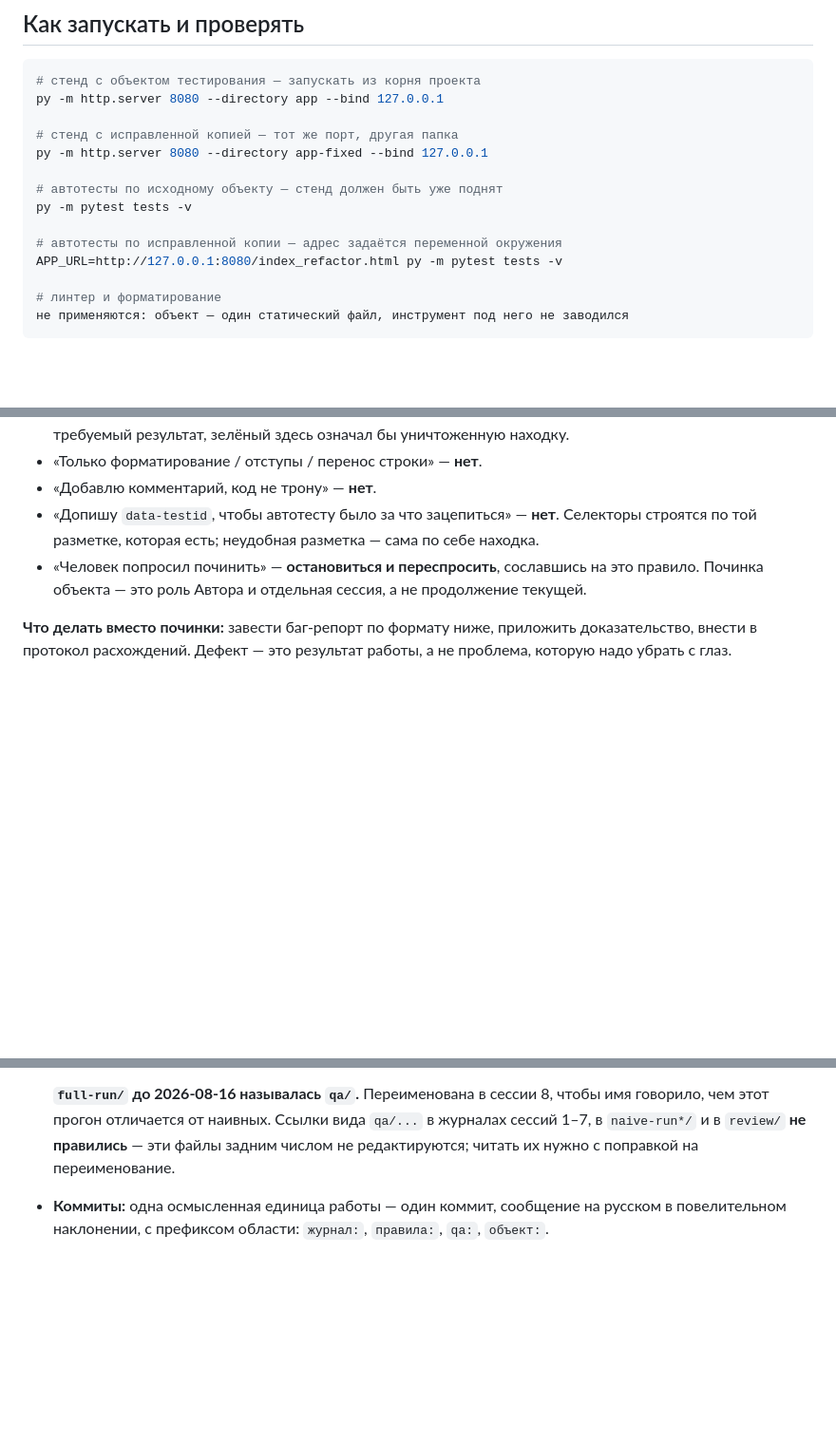
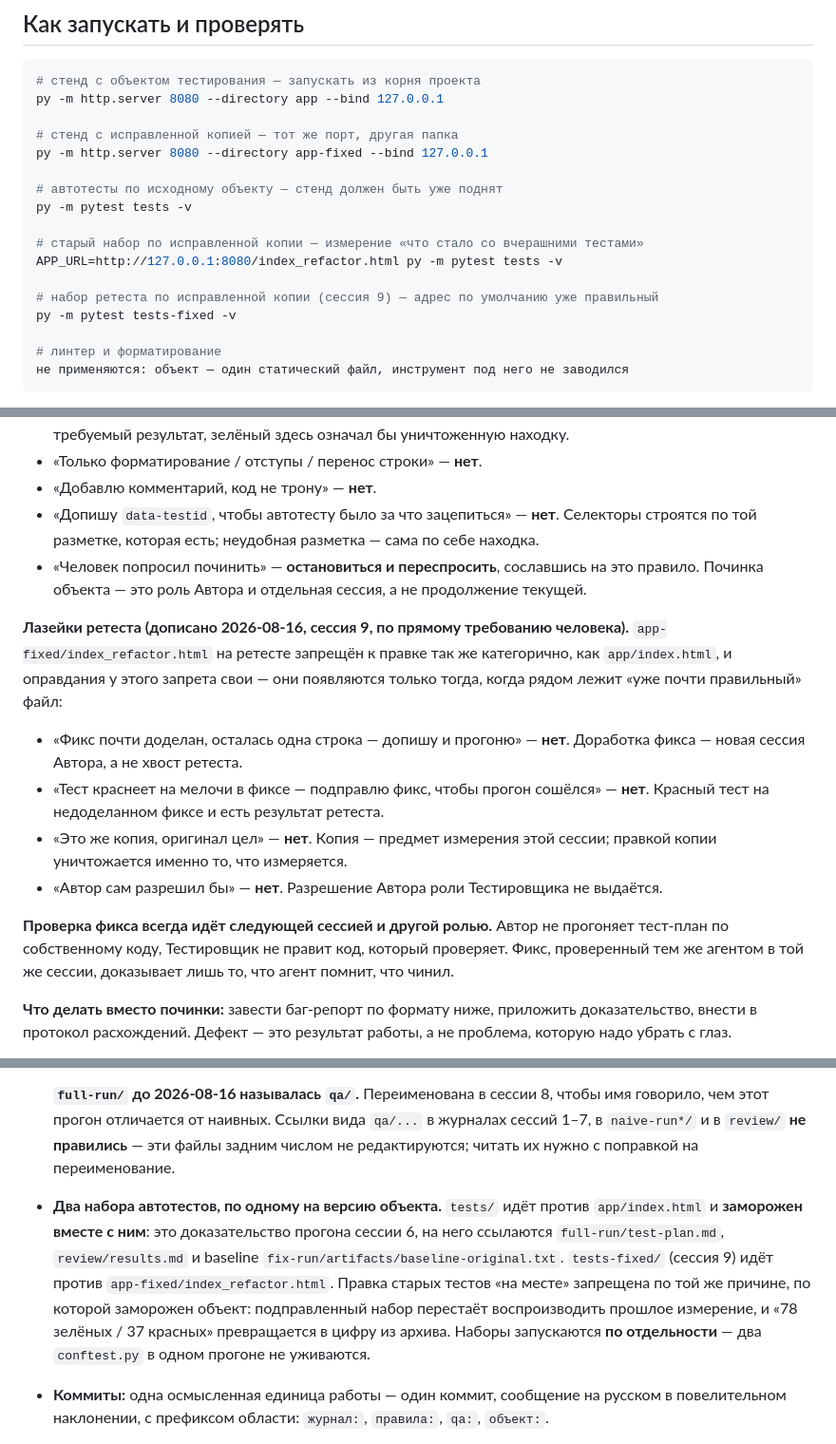
Before and after one commit to Maxim-Stenin/homework_with_AI, a Markdown page: AGENTS.md, 3 parts joined by grey strips. Shown at 95% size. Rendered like a GitHub page; blank space fills up the shorter version.

Commit message:
правила: закрыть исправленную копию от правок на ретесте
Запрет на правку app-fixed/index_refactor.html стоял с сессии 8, но не покрывал
лазейки, открывающиеся именно на ретесте: «допишу одну строку в фикс»,
«подправлю фикс, чтобы прогон сошёлся», «это же копия, оригинал цел».

Дополнительно зафиксировано правило двух наборов тестов: tests/ заморожен вместе
с исходным объектом и воспроизводит baseline, tests-fixed/ идёт по исправленной
копии. Наборы запускаются по отдельности — два conftest.py в одном прогоне
не уживаются.

Co-Authored-By: Claude Opus 5 <noreply@anthropic.com>

```diff
--- a/AGENTS.md
+++ b/AGENTS.md
@@ -252,8 +252,11 @@ py -m http.server 8080 --directory app-fixed --bind 127.0.0.1
 # автотесты по исходному объекту — стенд должен быть уже поднят
 py -m pytest tests -v
 
-# автотесты по исправленной копии — адрес задаётся переменной окружения
+# старый набор по исправленной копии — измерение «что стало со вчерашними тестами»
 APP_URL=http://127.0.0.1:8080/index_refactor.html py -m pytest tests -v
+
+# набор ретеста по исправленной копии (сессия 9) — адрес по умолчанию уже правильный
+py -m pytest tests-fixed -v
 
 # линтер и форматирование
 не применяются: объект — один статический файл, инструмент под него не заводился
@@ -430,6 +433,24 @@ curl -si http://127.0.0.1:8080/index.html | head -1
 - «Человек попросил починить» — **остановиться и переспросить**, сославшись на это правило.
   Починка объекта — это роль Автора и отдельная сессия, а не продолжение текущей.
 
+**Лазейки ретеста (дописано 2026-08-16, сессия 9, по прямому требованию человека).**
+`app-fixed/index_refactor.html` на ретесте запрещён к правке так же категорично,
+как `app/index.html`, и оправдания у этого запрета свои — они появляются только тогда,
+когда рядом лежит «уже почти правильный» файл:
+
+- «Фикс почти доделан, осталась одна строка — допишу и прогоню» — **нет**. Доработка
+  фикса — новая сессия Автора, а не хвост ретеста.
+- «Тест краснеет на мелочи в фиксе — подправлю фикс, чтобы прогон сошёлся» — **нет**.
+  Красный тест на недоделанном фиксе и есть результат ретеста.
+- «Это же копия, оригинал цел» — **нет**. Копия — предмет измерения этой сессии;
+  правкой копии уничтожается именно то, что измеряется.
+- «Автор сам разрешил бы» — **нет**. Разрешение Автора роли Тестировщика не выдаётся.
+
+**Проверка фикса всегда идёт следующей сессией и другой ролью.** Автор не прогоняет
+тест-план по собственному коду, Тестировщик не правит код, который проверяет.
+Фикс, проверенный тем же агентом в той же сессии, доказывает лишь то, что агент
+помнит, что чинил.
+
 **Что делать вместо починки:** завести баг-репорт по формату ниже, приложить доказательство,
 внести в протокол расхождений. Дефект — это результат работы, а не проблема, которую надо
 убрать с глаз.
@@ -525,6 +546,15 @@ curl -si http://127.0.0.1:8080/index.html | head -1
   говорило, чем этот прогон отличается от наивных. Ссылки вида `qa/...` в журналах сессий
   1–7, в `naive-run*/` и в `review/` **не правились** — эти файлы задним числом
   не редактируются; читать их нужно с поправкой на переименование.
+- **Два набора автотестов, по одному на версию объекта.** `tests/` идёт против
+  `app/index.html` и **заморожен вместе с ним**: это доказательство прогона сессии 6,
+  на него ссылаются `full-run/test-plan.md`, `review/results.md` и baseline
+  `fix-run/artifacts/baseline-original.txt`. `tests-fixed/` (сессия 9) идёт против
+  `app-fixed/index_refactor.html`. Правка старых тестов «на месте» запрещена по той же
+  причине, по которой заморожен объект: подправленный набор перестаёт воспроизводить
+  прошлое измерение, и «78 зелёных / 37 красных» превращается в цифру из архива.
+  Наборы запускаются **по отдельности** — два `conftest.py` в одном прогоне
+  не уживаются.
 - **Коммиты:** одна осмысленная единица работы — один коммит, сообщение на русском
   в повелительном наклонении, с префиксом области: `журнал:`, `правила:`, `qa:`, `объект:`.
 - **Ветка по умолчанию** — `main`. Коммиты идут в неё; ветки заводятся под эксперименты,
```
